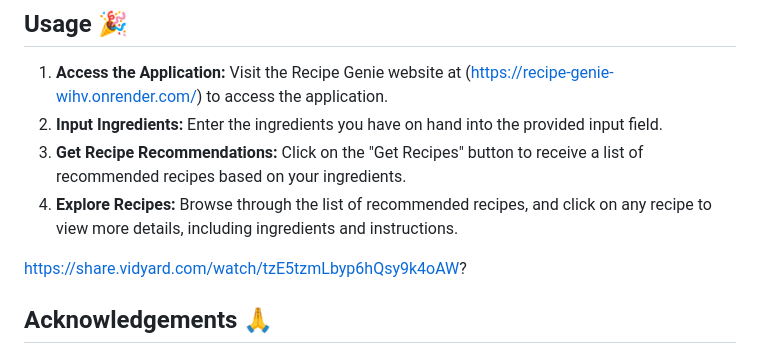
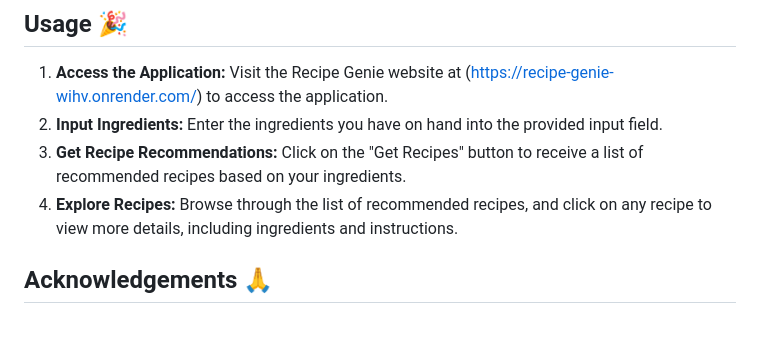
Before and after one commit to nivesayee/recipe-genie, a Markdown page: README.md, the part around the change. Drawn GitHub-style; blank space fills up the shorter version.

```diff
--- a/README.md
+++ b/README.md
@@ -68,7 +68,6 @@ To recommend recipes based on ingredients, the following steps were taken:
 3. **Get Recipe Recommendations:** Click on the "Get Recipes" button to receive a list of recommended recipes based on your ingredients.
 4. **Explore Recipes:** Browse through the list of recommended recipes, and click on any recipe to view more details, including ingredients and instructions.
 
-https://share.vidyard.com/watch/tzE5tzmLbyp6hQsy9k4oAW?
 
 ## Acknowledgements 🙏
 
```
